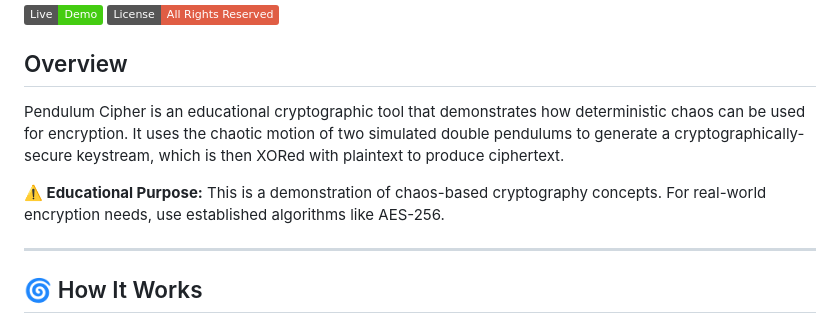
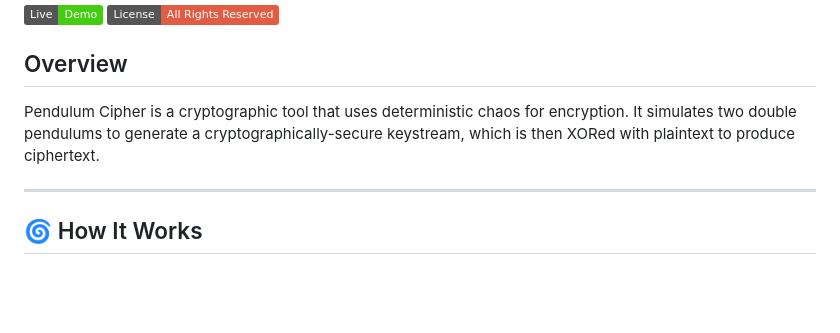
Before and after one commit to akingry/pendulum-cipher, a Markdown page: README.md, the part around the change. Drawn GitHub-style; badges without logos; blank space fills up the shorter version.

```diff
--- a/README.md
+++ b/README.md
@@ -7,9 +7,7 @@
 
 ## Overview
 
-Pendulum Cipher is an educational cryptographic tool that demonstrates how deterministic chaos can be used for encryption. It uses the chaotic motion of two simulated double pendulums to generate a cryptographically-secure keystream, which is then XORed with plaintext to produce ciphertext.
-
-**⚠️ Educational Purpose:** This is a demonstration of chaos-based cryptography concepts. For real-world encryption needs, use established algorithms like AES-256.
+Pendulum Cipher is a cryptographic tool that uses deterministic chaos for encryption. It simulates two double pendulums to generate a cryptographically-secure keystream, which is then XORed with plaintext to produce ciphertext.
 
 ---
 
```
